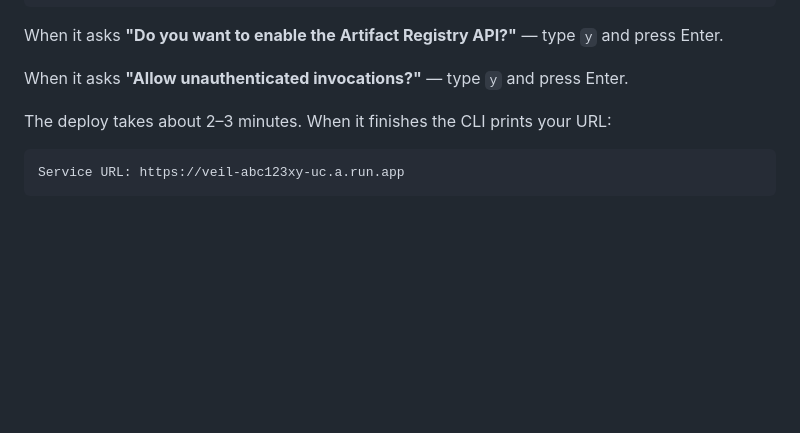
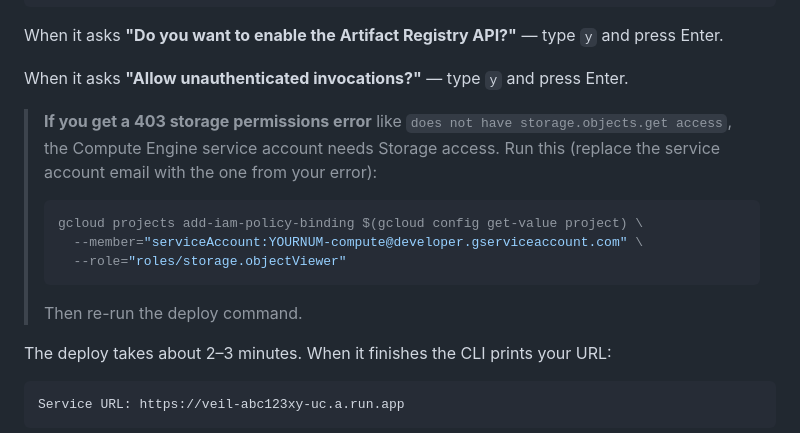
Before and after one commit to Novaro1/unblocker, a Markdown page: DEPLOYMENT.md, the part around the change. Drawn GitHub-style; blank space fills up the shorter version.

Commit message:
Document Cloud Run 403 storage permissions fix
Co-Authored-By: Claude Sonnet 4.6 <noreply@anthropic.com>

````diff
--- a/DEPLOYMENT.md
+++ b/DEPLOYMENT.md
@@ -342,6 +342,14 @@ gcloud run deploy veil --source . --platform managed --region us-central1 --allo
 When it asks **"Do you want to enable the Artifact Registry API?"** — type `y` and press Enter.
 
 When it asks **"Allow unauthenticated invocations?"** — type `y` and press Enter.
+
+> **If you get a 403 storage permissions error** like `does not have storage.objects.get access`, the Compute Engine service account needs Storage access. Run this (replace the service account email with the one from your error):
+> ```bash
+> gcloud projects add-iam-policy-binding $(gcloud config get-value project) \
+>   --member="serviceAccount:YOURNUM-compute@developer.gserviceaccount.com" \
+>   --role="roles/storage.objectViewer"
+> ```
+> Then re-run the deploy command.
 
 The deploy takes about 2–3 minutes. When it finishes the CLI prints your URL:
 ```
````
